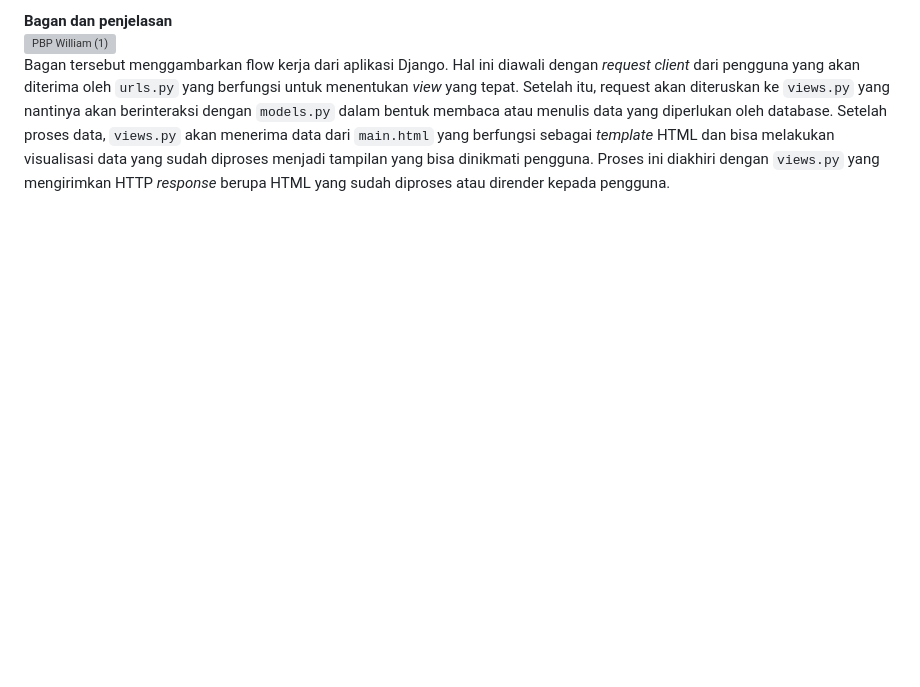
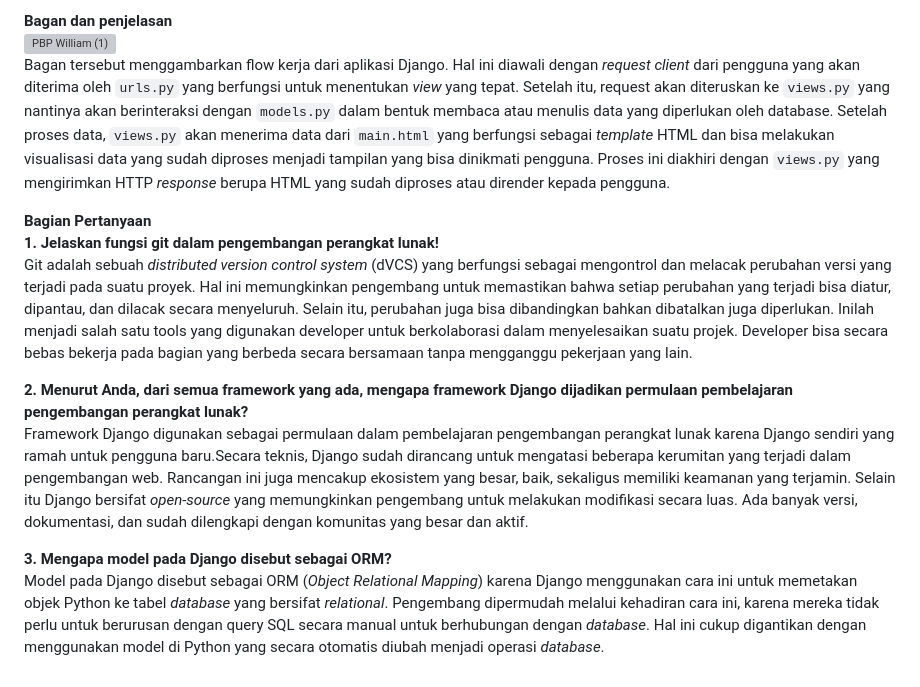
Before and after one commit to william-saputra/tugas2pbp, a Markdown page: README.md, the part around the change. Rendered like a GitHub page; blank space fills up the shorter version; grey boxes are pictures that could not be loaded.

```diff
--- a/README.md
+++ b/README.md
@@ -26,3 +26,13 @@ Setelah menyiapkan seluruh komponen yang diperlukan untuk membuat aplikasi, saya
 **Bagan dan penjelasan**
 ![PBP William (1)](https://github.com/user-attachments/assets/55e7a8d4-3280-4f35-8e1f-3c94cbfb3773)
 Bagan tersebut menggambarkan flow kerja dari aplikasi Django. Hal ini diawali dengan _request client_ dari pengguna yang akan diterima oleh `urls.py` yang berfungsi untuk menentukan _view_ yang tepat. Setelah itu, request akan diteruskan ke `views.py` yang nantinya akan berinteraksi dengan `models.py` dalam bentuk membaca atau menulis data yang diperlukan oleh database. Setelah proses data, `views.py` akan menerima data dari `main.html` yang berfungsi sebagai _template_ HTML dan bisa melakukan visualisasi data yang sudah diproses menjadi tampilan yang bisa dinikmati pengguna. Proses ini diakhiri dengan `views.py` yang mengirimkan HTTP _response_ berupa HTML yang sudah diproses atau dirender kepada pengguna.
+
+**Bagian Pertanyaan**
+**1. Jelaskan fungsi git dalam pengembangan perangkat lunak!**
+Git adalah sebuah _distributed version control system_ (dVCS) yang berfungsi sebagai mengontrol dan melacak perubahan versi yang terjadi pada suatu proyek. Hal ini memungkinkan pengembang untuk memastikan bahwa setiap perubahan yang terjadi bisa diatur, dipantau, dan dilacak secara menyeluruh. Selain itu, perubahan juga bisa dibandingkan bahkan dibatalkan juga diperlukan. Inilah menjadi salah satu tools yang digunakan developer untuk berkolaborasi dalam menyelesaikan suatu projek. Developer bisa secara bebas bekerja pada bagian yang berbeda secara bersamaan tanpa mengganggu pekerjaan yang lain.
+
+**2. Menurut Anda, dari semua framework yang ada, mengapa framework Django dijadikan permulaan pembelajaran pengembangan perangkat lunak?**
+Framework Django digunakan sebagai permulaan dalam pembelajaran pengembangan perangkat lunak karena Django sendiri yang ramah untuk pengguna baru.Secara teknis, Django sudah dirancang untuk mengatasi beberapa kerumitan yang terjadi dalam pengembangan web. Rancangan ini juga mencakup ekosistem yang besar, baik, sekaligus memiliki keamanan yang terjamin. Selain itu Django bersifat _open-source_ yang memungkinkan pengembang untuk melakukan modifikasi secara luas. Ada banyak versi, dokumentasi, dan sudah dilengkapi dengan komunitas yang besar dan aktif.
+
+**3. Mengapa model pada Django disebut sebagai ORM?**
+Model pada Django disebut sebagai ORM (_Object Relational Mapping_) karena Django menggunakan cara ini untuk memetakan objek Python ke tabel _database_ yang bersifat _relational_. Pengembang dipermudah melalui kehadiran cara ini, karena mereka tidak perlu  untuk berurusan dengan query SQL secara manual untuk berhubungan dengan _database_. Hal ini cukup digantikan dengan menggunakan model di Python yang secara otomatis diubah menjadi operasi _database_.
```
